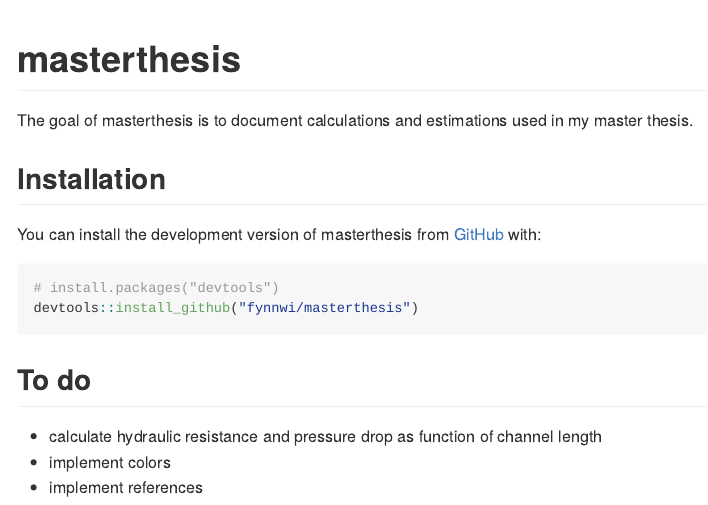
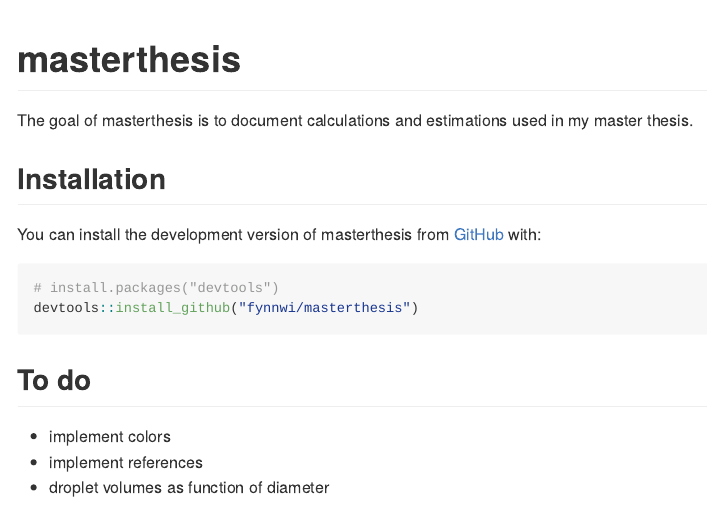
Before and after one commit to fynnwi/masterthesis, an R Markdown document (README.Rmd): the page in a window 1100 px wide, from its top. Rendered offline with R 4.5, knitr and Pandoc, with nearby package versions.

Commit message:
Update README.Rmd

```diff
--- a/README.Rmd
+++ b/README.Rmd
@@ -32,6 +32,6 @@ devtools::install_github("fynnwi/masterthesis")
 
 ## To do
 
-- calculate hydraulic resistance and pressure drop as function of channel length
 - implement colors
 - implement references
+- droplet volumes as function of diameter
```
